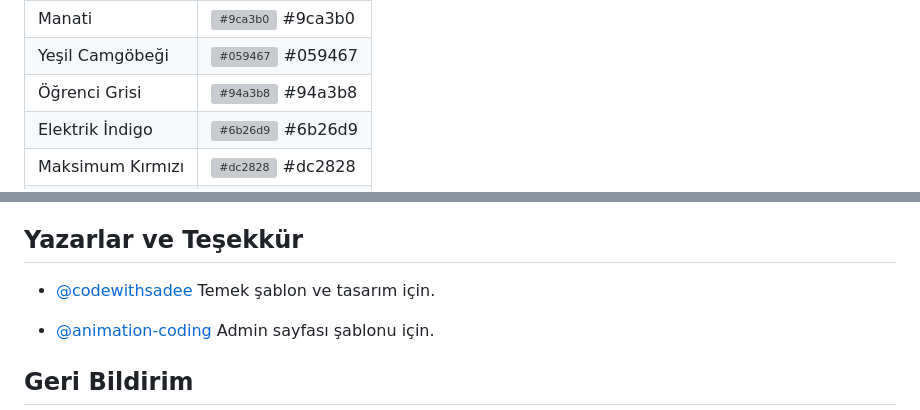
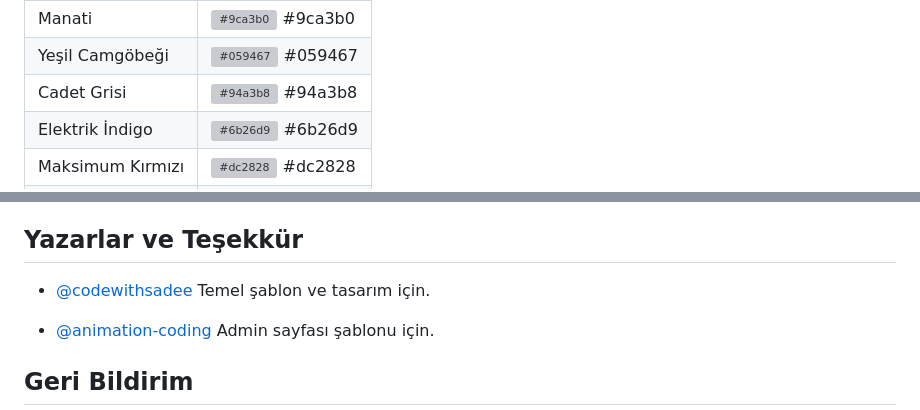
Before and after one commit to KeyBoarT/NFTrade, a Markdown page: README.md, 2 parts joined by grey strips. Drawn GitHub-style; grey boxes are pictures that could not be loaded.

```diff
--- a/README.md
+++ b/README.md
@@ -38,7 +38,7 @@ NFTrade, günümüzde gelişen Sanat ve Teknoloji sayesinde ortaya çıkan NFT'l
 | Beyaz | ![#ffffff](https://via.placeholder.com/10/ffffff?text=+) 	#ffffff |
 | Manati | ![#9ca3b0](https://via.placeholder.com/10/9ca3b0?text=+) #9ca3b0 |
 | Yeşil Camgöbeği | ![#059467](https://via.placeholder.com/10/059467?text=+) #059467 |
-| Öğrenci Grisi | ![#94a3b8](https://via.placeholder.com/10/94a3b8?text=+) #94a3b8 |
+| Cadet Grisi | ![#94a3b8](https://via.placeholder.com/10/94a3b8?text=+) #94a3b8 |
 | Elektrik İndigo | ![#6b26d9](https://via.placeholder.com/10/6b26d9?text=+) #6b26d9 |
 | Maksimum Kırmızı | ![#dc2828](https://via.placeholder.com/10/dc2828?text=+) #dc2828 |
 | Siyah | ![#000000](https://via.placeholder.com/10/000000?text=+) #000000|
@@ -90,7 +90,7 @@ Projeyi inşa ederken html css ve native javascriptte oldukça geliştim, öte y
 
 ## Yazarlar ve Teşekkür
 
-- [@codewithsadee](https://github.com/codewithsadee) Temek şablon ve tasarım için.
+- [@codewithsadee](https://github.com/codewithsadee) Temel şablon ve tasarım için.
 
 - [@animation-coding](https://github.com/animation-coding) Admin sayfası şablonu için.
 
```
